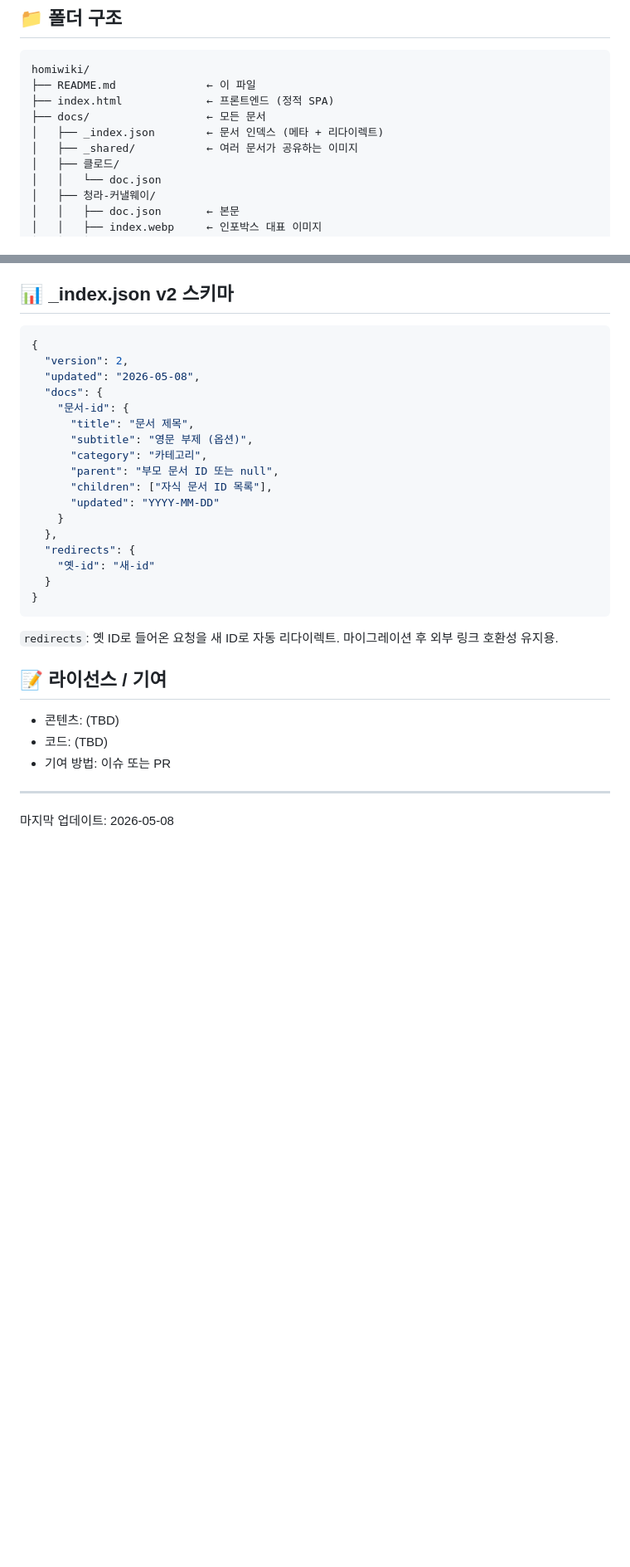
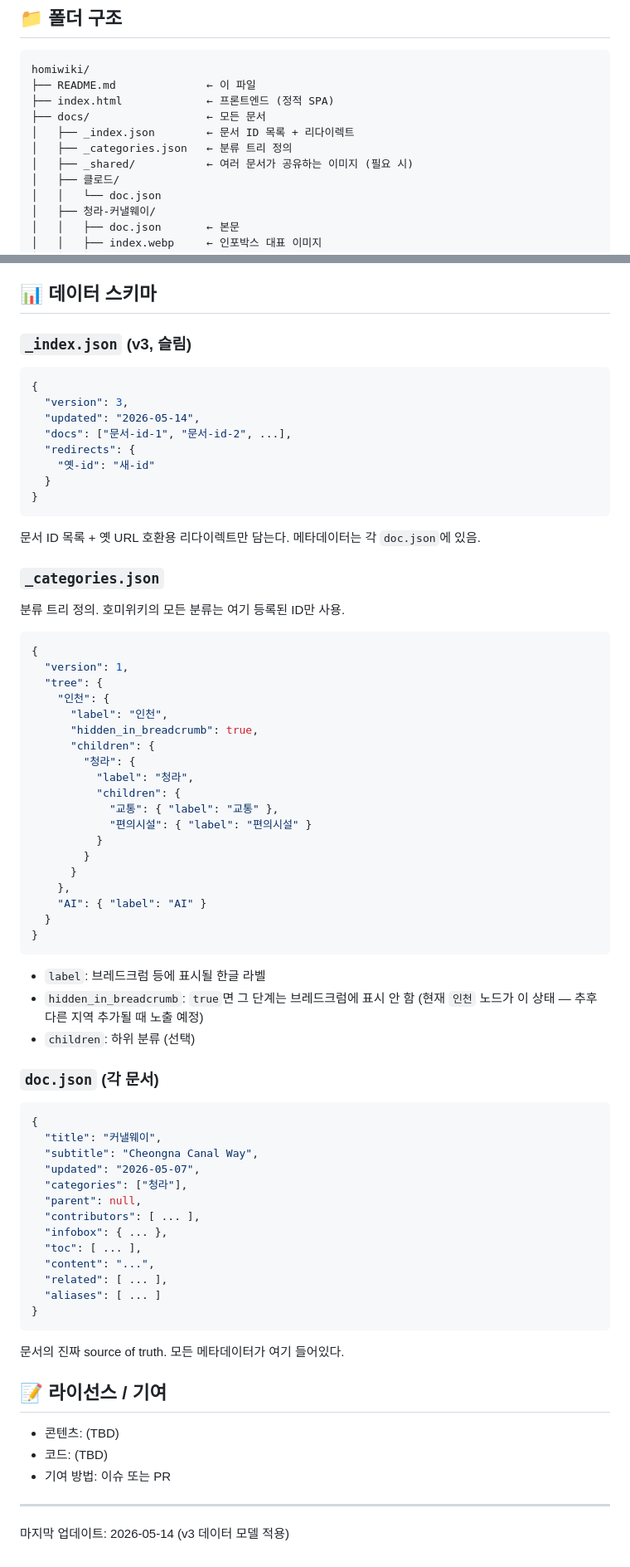
Before and after one commit to claudesudev/homiwiki, a Markdown page: README.md, 2 parts joined by grey strips. Shown at 83% size. GitHub-like rendering; blank space fills up the shorter version.

````diff
--- a/README.md
+++ b/README.md
@@ -9,8 +9,9 @@ homiwiki/
 ├── README.md              ← 이 파일
 ├── index.html             ← 프론트엔드 (정적 SPA)
 ├── docs/                  ← 모든 문서
-│   ├── _index.json        ← 문서 인덱스 (메타 + 리다이렉트)
-│   ├── _shared/           ← 여러 문서가 공유하는 이미지
+│   ├── _index.json        ← 문서 ID 목록 + 리다이렉트
+│   ├── _categories.json   ← 분류 트리 정의
+│   ├── _shared/           ← 여러 문서가 공유하는 이미지 (필요 시)
 │   ├── 클로드/
 │   │   └── doc.json
 │   ├── 청라-커낼웨이/
@@ -134,29 +166,69 @@ python3 scripts/verify.py
 - 깨진 위키링크 (`data-link`) 검출
 - NFD 인코딩 파일/폴더 검출
 
-## 📊 _index.json v2 스키마
+## 📊 데이터 스키마
 
+### `_index.json` (v3, 슬림)
 ```json
 {
-  "version": 2,
-  "updated": "2026-05-08",
-  "docs": {
-    "문서-id": {
-      "title": "문서 제목",
-      "subtitle": "영문 부제 (옵션)",
-      "category": "카테고리",
-      "parent": "부모 문서 ID 또는 null",
-      "children": ["자식 문서 ID 목록"],
-      "updated": "YYYY-MM-DD"
-    }
-  },
+  "version": 3,
+  "updated": "2026-05-14",
+  "docs": ["문서-id-1", "문서-id-2", ...],
   "redirects": {
     "옛-id": "새-id"
   }
 }
 ```
 
-`redirects`: 옛 ID로 들어온 요청을 새 ID로 자동 리다이렉트. 마이그레이션 후 외부 링크 호환성 유지용.
+문서 ID 목록 + 옛 URL 호환용 리다이렉트만 담는다. 메타데이터는 각 `doc.json`에 있음.
+
+### `_categories.json`
+분류 트리 정의. 호미위키의 모든 분류는 여기 등록된 ID만 사용.
+
+```json
+{
+  "version": 1,
+  "tree": {
+    "인천": {
+      "label": "인천",
+      "hidden_in_breadcrumb": true,
+      "children": {
+        "청라": {
+          "label": "청라",
+          "children": {
+            "교통": { "label": "교통" },
+            "편의시설": { "label": "편의시설" }
+          }
+        }
+      }
+    },
+    "AI": { "label": "AI" }
+  }
+}
+```
+
+- `label`: 브레드크럼 등에 표시될 한글 라벨
+- `hidden_in_breadcrumb`: `true`면 그 단계는 브레드크럼에 표시 안 함 (현재 `인천` 노드가 이 상태 — 추후 다른 지역 추가될 때 노출 예정)
+- `children`: 하위 분류 (선택)
+
+### `doc.json` (각 문서)
+```json
+{
+  "title": "커낼웨이",
+  "subtitle": "Cheongna Canal Way",
+  "updated": "2026-05-07",
+  "categories": ["청라"],
+  "parent": null,
+  "contributors": [ ... ],
+  "infobox": { ... },
+  "toc": [ ... ],
+  "content": "...",
+  "related": [ ... ],
+  "aliases": [ ... ]
+}
+```
+
+문서의 진짜 source of truth. 모든 메타데이터가 여기 들어있다.
 
 ## 📝 라이선스 / 기여
 
@@ -166,4 +238,4 @@ python3 scripts/verify.py
 
 ---
 
-마지막 업데이트: 2026-05-08
+마지막 업데이트: 2026-05-14 (v3 데이터 모델 적용)
````
Also changed, not shown: other parts of README.md (+43 -12 lines).
